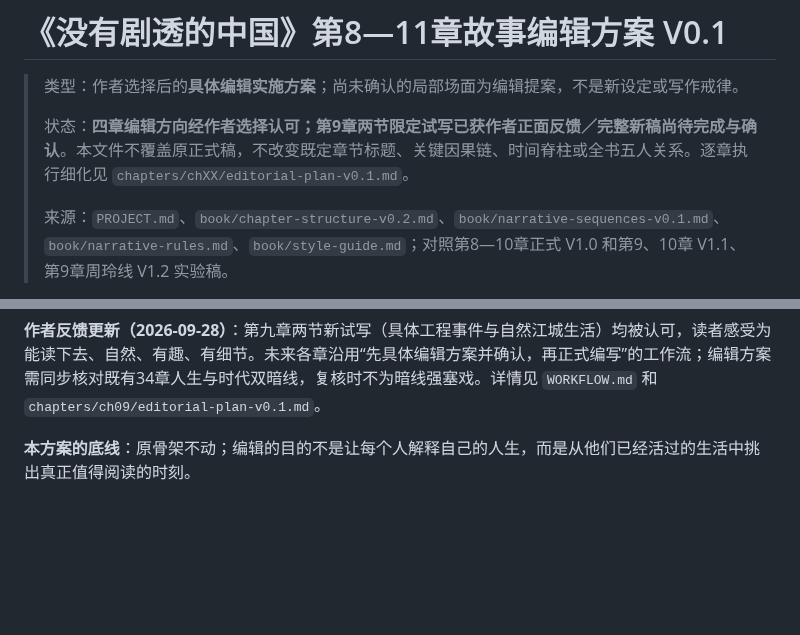
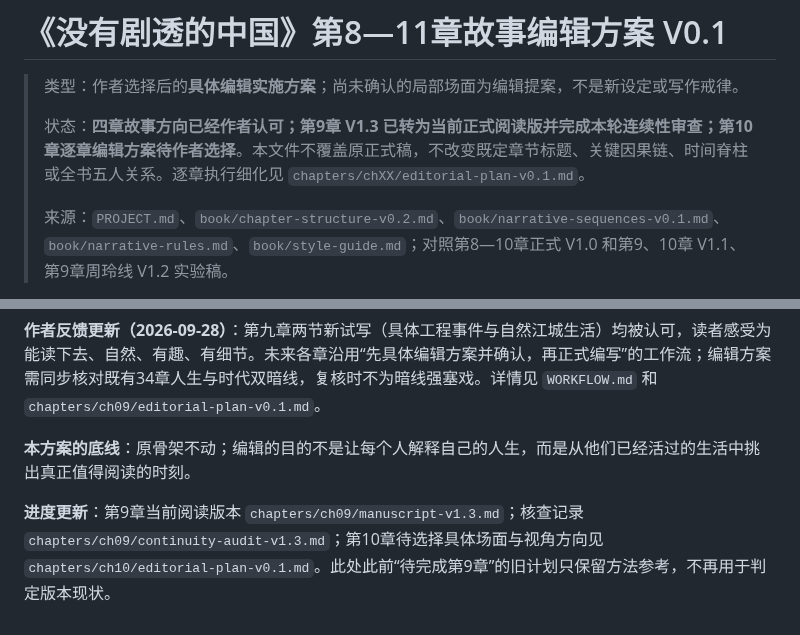
Before and after one commit to sunkai-hit/80-s, a Markdown page: book/editorial-plan-ch08-ch11-v0.1.md, 2 parts joined by grey strips. Rendered like a GitHub page; blank space fills up the shorter version.

Commit message:
Update 8-11 editorial progress: chapter 9 V1.3 current, chapter 10 options awaiting choice

```diff
--- a/book/editorial-plan-ch08-ch11-v0.1.md
+++ b/book/editorial-plan-ch08-ch11-v0.1.md
@@ -2,7 +2,7 @@
 
 > 类型：作者选择后的**具体编辑实施方案**；尚未确认的局部场面为编辑提案，不是新设定或写作戒律。
 >
-> 状态：**四章编辑方向经作者选择认可；第9章两节限定试写已获作者正面反馈／完整新稿尚待完成与确认**。本文件不覆盖原正式稿，不改变既定章节标题、关键因果链、时间脊柱或全书五人关系。逐章执行细化见 `chapters/chXX/editorial-plan-v0.1.md`。
+> 状态：**四章故事方向已经作者认可；第9章 V1.3 已转为当前正式阅读版并完成本轮连续性审查；第10章逐章编辑方案待作者选择**。本文件不覆盖原正式稿，不改变既定章节标题、关键因果链、时间脊柱或全书五人关系。逐章执行细化见 `chapters/chXX/editorial-plan-v0.1.md`。
 >
 > 来源：`PROJECT.md`、`book/chapter-structure-v0.2.md`、`book/narrative-sequences-v0.1.md`、`book/narrative-rules.md`、`book/style-guide.md`；对照第8—10章正式 V1.0 和第9、10章 V1.1、第9章周玲线 V1.2 实验稿。
 
@@ -169,3 +169,6 @@
 **作者反馈更新（2026-09-28）**：第九章两节新试写（具体工程事件与自然江城生活）均被认可，读者感受为能读下去、自然、有趣、有细节。未来各章沿用“先具体编辑方案并确认，再正式编写”的工作流；编辑方案需同步核对既有34章人生与时代双暗线，复核时不为暗线强塞戏。详情见 `WORKFLOW.md` 和 `chapters/ch09/editorial-plan-v0.1.md`。
 
 **本方案的底线**：原骨架不动；编辑的目的不是让每个人解释自己的人生，而是从他们已经活过的生活中挑出真正值得阅读的时刻。
+
+
+**进度更新**：第9章当前阅读版本 `chapters/ch09/manuscript-v1.3.md`；核查记录 `chapters/ch09/continuity-audit-v1.3.md`；第10章待选择具体场面与视角方向见 `chapters/ch10/editorial-plan-v0.1.md`。此处此前“待完成第9章”的旧计划只保留方法参考，不再用于判定版本现状。
```
